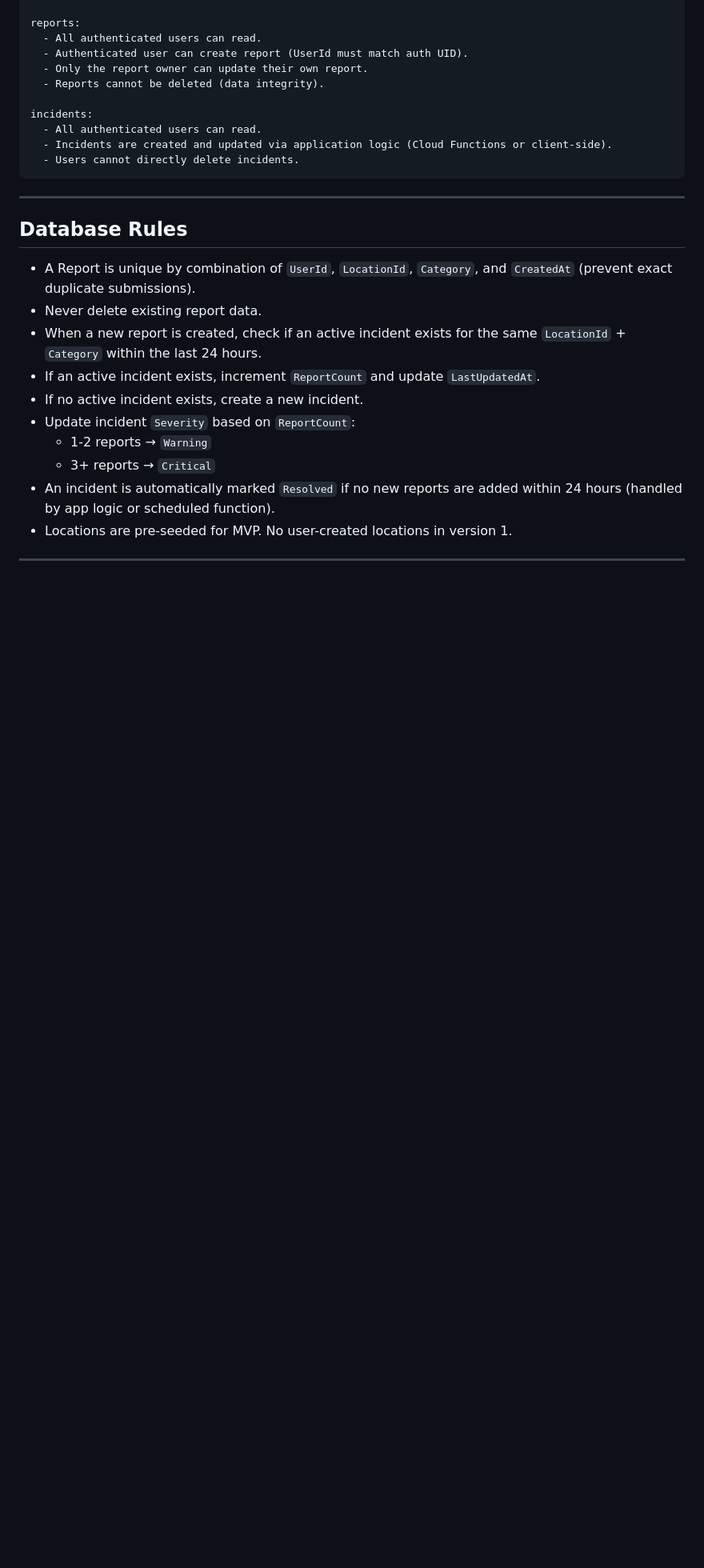
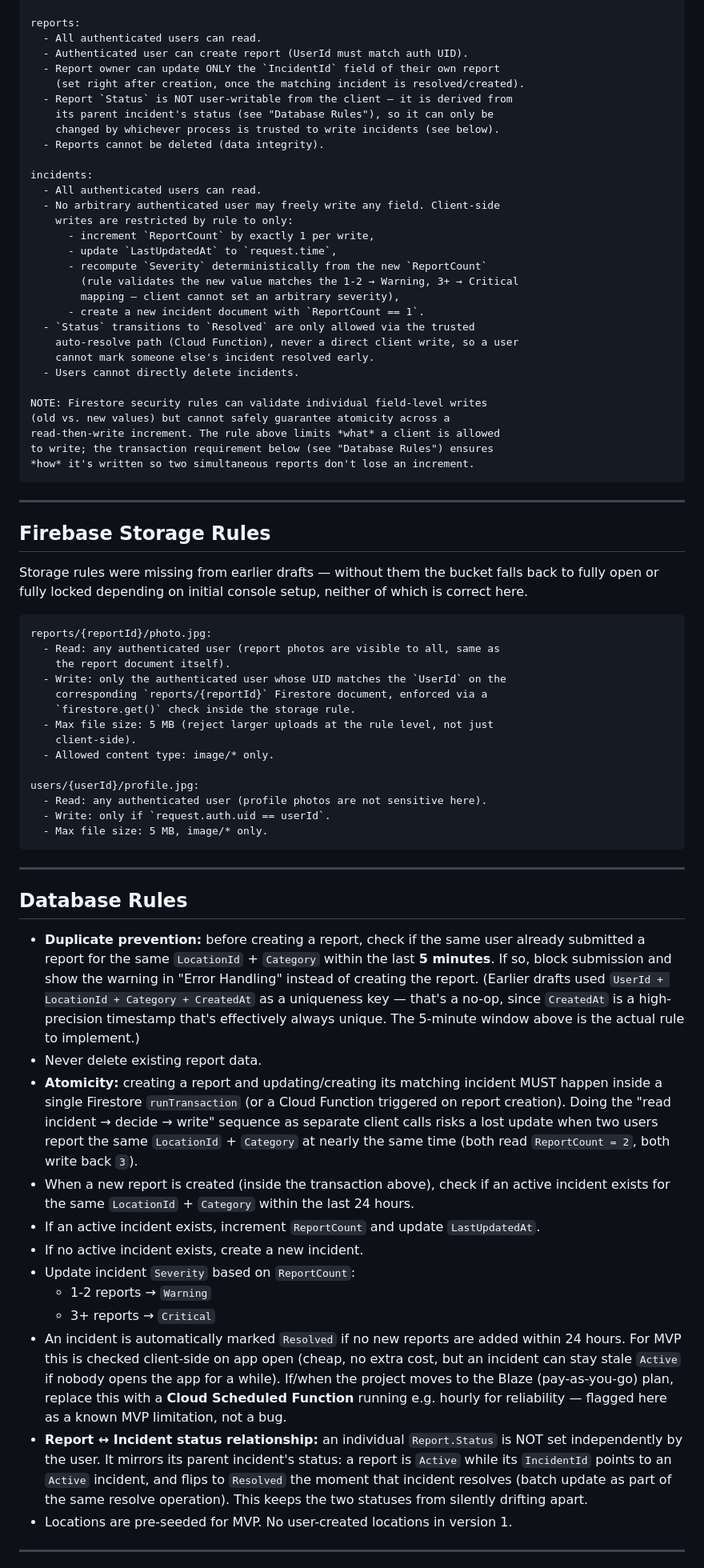
Before and after one commit to nicojul4/CampusGhost, a Markdown page: Architecture.md, the part around one of its changes. Shown at 80% size. GitHub-like rendering; blank space fills up the shorter version.

Commit message:
fix security rules, add transaction & storage rules to architecture
Added required composite indexes for Firestore queries and updated Firebase Storage rules for report and user profile images. Expanded database rules to include duplicate prevention and incident grouping logic.

````diff
--- a/Architecture.md
+++ b/Architecture.md
@@ -194,28 +217,100 @@ locations:
 reports:
   - All authenticated users can read.
   - Authenticated user can create report (UserId must match auth UID).
-  - Only the report owner can update their own report.
+  - Report owner can update ONLY the `IncidentId` field of their own report
+    (set right after creation, once the matching incident is resolved/created).
+  - Report `Status` is NOT user-writable from the client — it is derived from
+    its parent incident's status (see "Database Rules"), so it can only be
+    changed by whichever process is trusted to write incidents (see below).
   - Reports cannot be deleted (data integrity).
 
 incidents:
   - All authenticated users can read.
-  - Incidents are created and updated via application logic (Cloud Functions or client-side).
+  - No arbitrary authenticated user may freely write any field. Client-side
+    writes are restricted by rule to only:
+      - increment `ReportCount` by exactly 1 per write,
+      - update `LastUpdatedAt` to `request.time`,
+      - recompute `Severity` deterministically from the new `ReportCount`
+        (rule validates the new value matches the 1-2 → Warning, 3+ → Critical
+        mapping — client cannot set an arbitrary severity),
+      - create a new incident document with `ReportCount == 1`.
+  - `Status` transitions to `Resolved` are only allowed via the trusted
+    auto-resolve path (Cloud Function), never a direct client write, so a user
+    cannot mark someone else's incident resolved early.
   - Users cannot directly delete incidents.
+
+NOTE: Firestore security rules can validate individual field-level writes
+(old vs. new values) but cannot safely guarantee atomicity across a
+read-then-write increment. The rule above limits *what* a client is allowed
+to write; the transaction requirement below (see "Database Rules") ensures
+*how* it's written so two simultaneous reports don't lose an increment.
+```
+
+---
+
+## Firebase Storage Rules
+
+Storage rules were missing from earlier drafts — without them the bucket
+falls back to fully open or fully locked depending on initial console setup,
+neither of which is correct here.
+
+```text
+reports/{reportId}/photo.jpg:
+  - Read: any authenticated user (report photos are visible to all, same as
+    the report document itself).
+  - Write: only the authenticated user whose UID matches the `UserId` on the
+    corresponding `reports/{reportId}` Firestore document, enforced via a
+    `firestore.get()` check inside the storage rule.
+  - Max file size: 5 MB (reject larger uploads at the rule level, not just
+    client-side).
+  - Allowed content type: image/* only.
+
+users/{userId}/profile.jpg:
+  - Read: any authenticated user (profile photos are not sensitive here).
+  - Write: only if `request.auth.uid == userId`.
+  - Max file size: 5 MB, image/* only.
 ```
 
 ---
 
 ## Database Rules
 
-- A Report is unique by combination of `UserId`, `LocationId`, `Category`, and `CreatedAt` (prevent exact duplicate submissions).
+- **Duplicate prevention:** before creating a report, check if the same user
+  already submitted a report for the same `LocationId` + `Category` within
+  the last **5 minutes**. If so, block submission and show the warning in
+  "Error Handling" instead of creating the report.
+  (Earlier drafts used `UserId + LocationId + Category + CreatedAt` as a
+  uniqueness key — that's a no-op, since `CreatedAt` is a high-precision
+  timestamp that's effectively always unique. The 5-minute window above is
+  the actual rule to implement.)
 - Never delete existing report data.
-- When a new report is created, check if an active incident exists for the same `LocationId` + `Category` within the last 24 hours.
-- If an active incident exists, increment `ReportCount` and update `LastUpdatedAt`.
+- **Atomicity:** creating a report and updating/creating its matching
+  incident MUST happen inside a single Firestore `runTransaction` (or a
+  Cloud Function triggered on report creation). Doing the "read incident →
+  decide → write" sequence as separate client calls risks a lost update when
+  two users report the same `LocationId` + `Category` at nearly the same
+  time (both read `ReportCount = 2`, both write back `3`).
+- When a new report is created (inside the transaction above), check if an
+  active incident exists for the same `LocationId` + `Category` within the
+  last 24 hours.
+- If an active incident exists, increment `ReportCount` and update
+  `LastUpdatedAt`.
 - If no active incident exists, create a new incident.
 - Update incident `Severity` based on `ReportCount`:
   - 1-2 reports → `Warning`
   - 3+ reports → `Critical`
-- An incident is automatically marked `Resolved` if no new reports are added within 24 hours (handled by app logic or scheduled function).
+- An incident is automatically marked `Resolved` if no new reports are added
+  within 24 hours. For MVP this is checked client-side on app open (cheap,
+  no extra cost, but an incident can stay stale `Active` if nobody opens the
+  app for a while). If/when the project moves to the Blaze (pay-as-you-go)
+  plan, replace this with a **Cloud Scheduled Function** running e.g. hourly
+  for reliability — flagged here as a known MVP limitation, not a bug.
+- **Report ↔ Incident status relationship:** an individual `Report.Status`
+  is NOT set independently by the user. It mirrors its parent incident's
+  status: a report is `Active` while its `IncidentId` points to an `Active`
+  incident, and flips to `Resolved` the moment that incident resolves (batch
+  update as part of the same resolve operation). This keeps the two statuses
+  from silently drifting apart.
 - Locations are pre-seeded for MVP. No user-created locations in version 1.
 
 ---
````
Also changed, not shown: other parts of Architecture.md (+41 -4 lines).
